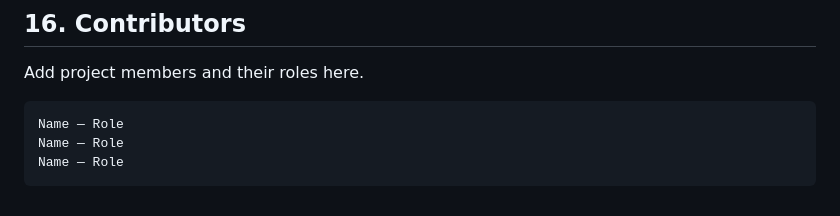
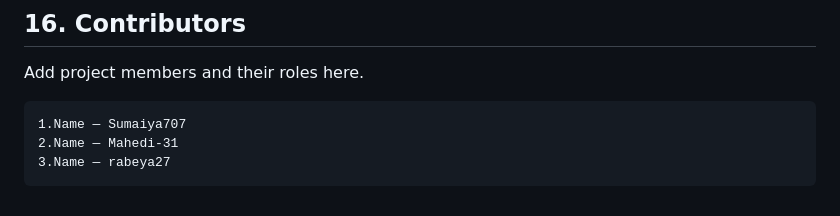
Before and after one commit to Rubel2025-code/SSRAMS, a Markdown page: README.md, the part around the change. Rendered like a GitHub page.

````diff
--- a/README.md
+++ b/README.md
@@ -599,7 +599,7 @@ This project was developed as an academic software project. Add the appropriate
 Add project members and their roles here.
 
 ```text
-Name — Role
-Name — Role
-Name — Role
+1.Name — Sumaiya707
+2.Name — Mahedi-31
+3.Name — rabeya27
 ```
````
